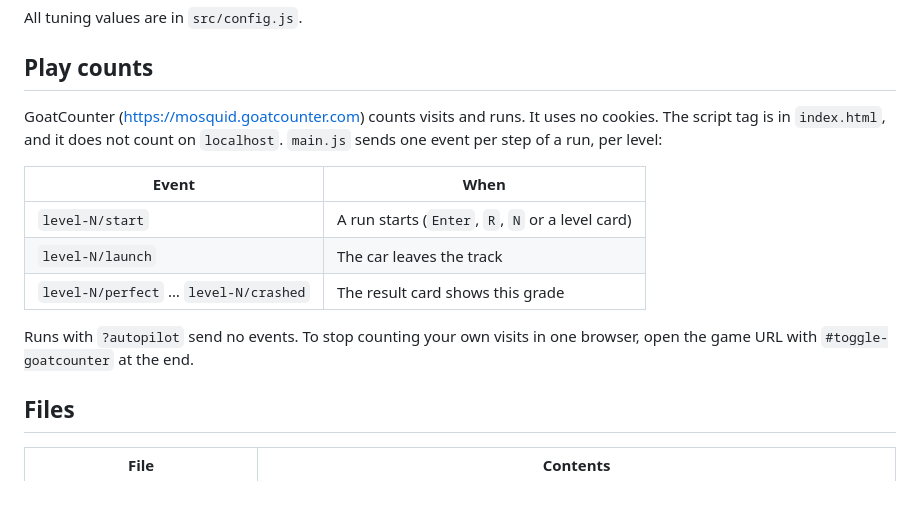
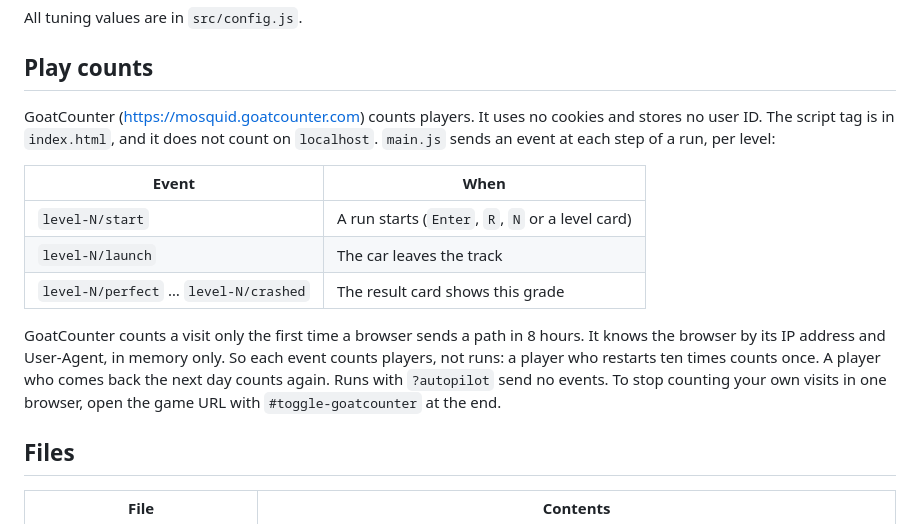
Before and after one commit to Mosquid/land-a-roadster, a Markdown page: README.md, the part around the change. Rendered like a GitHub page; blank space fills up the shorter version.

Commit message:
Explain that GoatCounter counts players per 8 hours, not runs
Co-Authored-By: Claude Opus 5.5 <noreply@anthropic.com>

```diff
--- a/README.md
+++ b/README.md
@@ -98,7 +98,7 @@ All tuning values are in `src/config.js`.
 
 ## Play counts
 
-GoatCounter (https://mosquid.goatcounter.com) counts visits and runs. It uses no cookies. The script tag is in `index.html`, and it does not count on `localhost`. `main.js` sends one event per step of a run, per level:
+GoatCounter (https://mosquid.goatcounter.com) counts players. It uses no cookies and stores no user ID. The script tag is in `index.html`, and it does not count on `localhost`. `main.js` sends an event at each step of a run, per level:
 
 | Event | When |
 | --- | --- |
@@ -106,7 +106,7 @@ GoatCounter (https://mosquid.goatcounter.com) counts visits and runs. It uses no
 | `level-N/launch` | The car leaves the track |
 | `level-N/perfect` … `level-N/crashed` | The result card shows this grade |
 
-Runs with `?autopilot` send no events. To stop counting your own visits in one browser, open the game URL with `#toggle-goatcounter` at the end.
+GoatCounter counts a visit only the first time a browser sends a path in 8 hours. It knows the browser by its IP address and User-Agent, in memory only. So each event counts players, not runs: a player who restarts ten times counts once. A player who comes back the next day counts again. Runs with `?autopilot` send no events. To stop counting your own visits in one browser, open the game URL with `#toggle-goatcounter` at the end.
 
 ## Files
 
```
